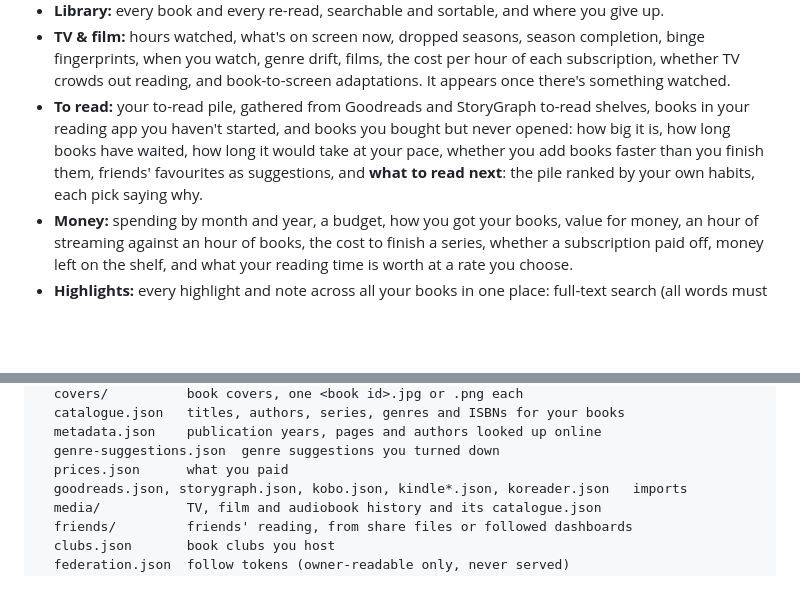
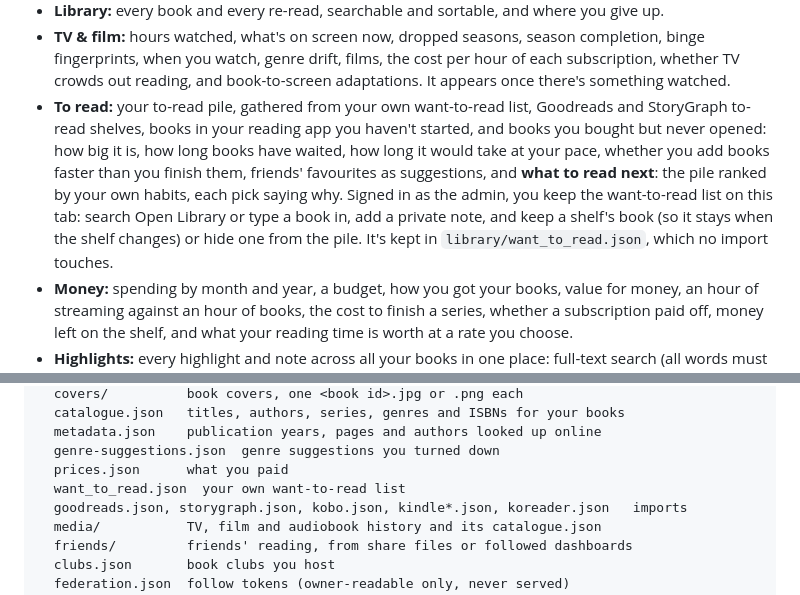
Before and after one commit to chorsnell/moonreader-dashboard, a Markdown page: README.md, 2 parts joined by grey strips. Drawn GitHub-style; blank space fills up the shorter version.

```diff
--- a/README.md
+++ b/README.md
@@ -33,7 +33,7 @@ It matches the same book across them, keeps the history even for books whose fil
 - **Diary:** a day-by-day log for any period: which books, minutes, words and progress, with starts and finishes.
 - **Library:** every book and every re-read, searchable and sortable, and where you give up.
 - **TV & film:** hours watched, what's on screen now, dropped seasons, season completion, binge fingerprints, when you watch, genre drift, films, the cost per hour of each subscription, whether TV crowds out reading, and book-to-screen adaptations. It appears once there's something watched.
-- **To read:** your to-read pile, gathered from Goodreads and StoryGraph to-read shelves, books in your reading app you haven't started, and books you bought but never opened: how big it is, how long books have waited, how long it would take at your pace, whether you add books faster than you finish them, friends' favourites as suggestions, and **what to read next**: the pile ranked by your own habits, each pick saying why.
+- **To read:** your to-read pile, gathered from your own want-to-read list, Goodreads and StoryGraph to-read shelves, books in your reading app you haven't started, and books you bought but never opened: how big it is, how long books have waited, how long it would take at your pace, whether you add books faster than you finish them, friends' favourites as suggestions, and **what to read next**: the pile ranked by your own habits, each pick saying why. Signed in as the admin, you keep the want-to-read list on this tab: search Open Library or type a book in, add a private note, and keep a shelf's book (so it stays when the shelf changes) or hide one from the pile. It's kept in `library/want_to_read.json`, which no import touches.
 - **Money:** spending by month and year, a budget, how you got your books, value for money, an hour of streaming against an hour of books, the cost to finish a series, whether a subscription paid off, money left on the shelf, and what your reading time is worth at a rate you choose.
 - **Highlights:** every highlight and note across all your books in one place: full-text search (all words must match; "quoted phrases"; case and accents don't matter), filters by book, author, genre, year and notes, the most-highlighted books, highlights per year, and passages you highlighted more than once. It follows the highlights privacy setting and leaves out private books.
 - **Friends:** friends' reading next to yours: a taste match, overlaid heatmaps, opt-in leaderboards, their favourites you haven't read, and book clubs. On a book's page, a buddy-read race against every friend who read it.
@@ -120,6 +120,7 @@ library/
   metadata.json    publication years, pages and authors looked up online
   genre-suggestions.json  genre suggestions you turned down
   prices.json      what you paid
+  want_to_read.json  your own want-to-read list
   goodreads.json, storygraph.json, kobo.json, kindle*.json, koreader.json   imports
   media/           TV, film and audiobook history and its catalogue.json
   friends/         friends' reading, from share files or followed dashboards
```
Also changed, not shown: docs/api.md (+24 -0 lines), web/features/README.md (+17 -0 lines).
